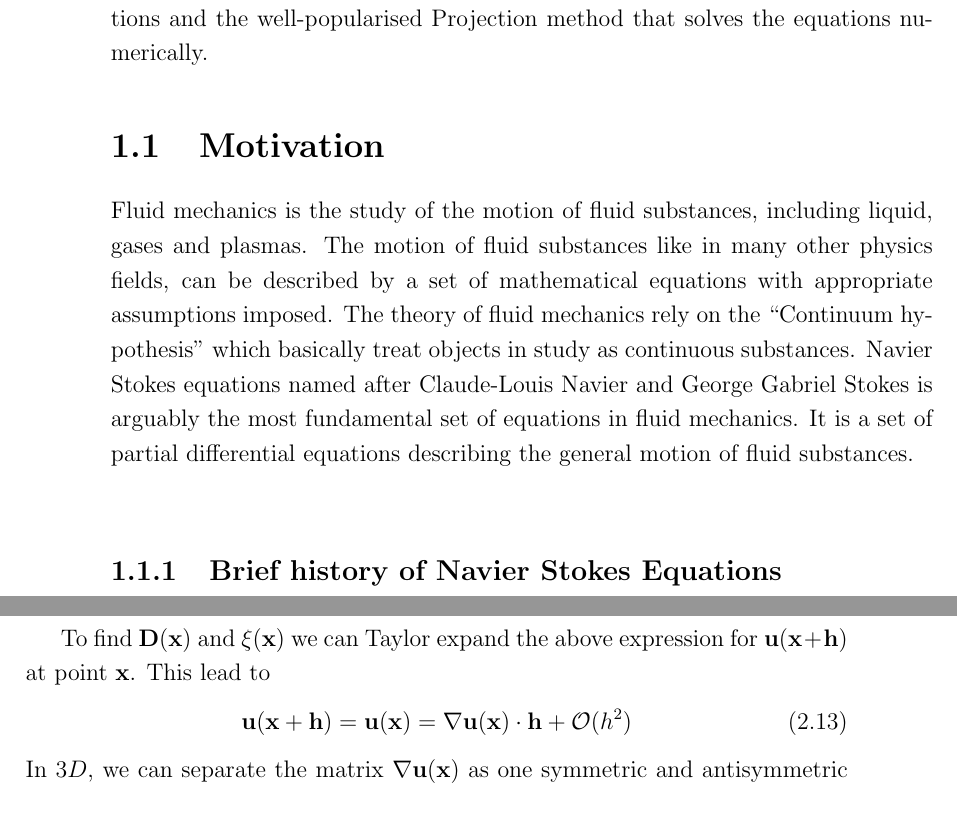
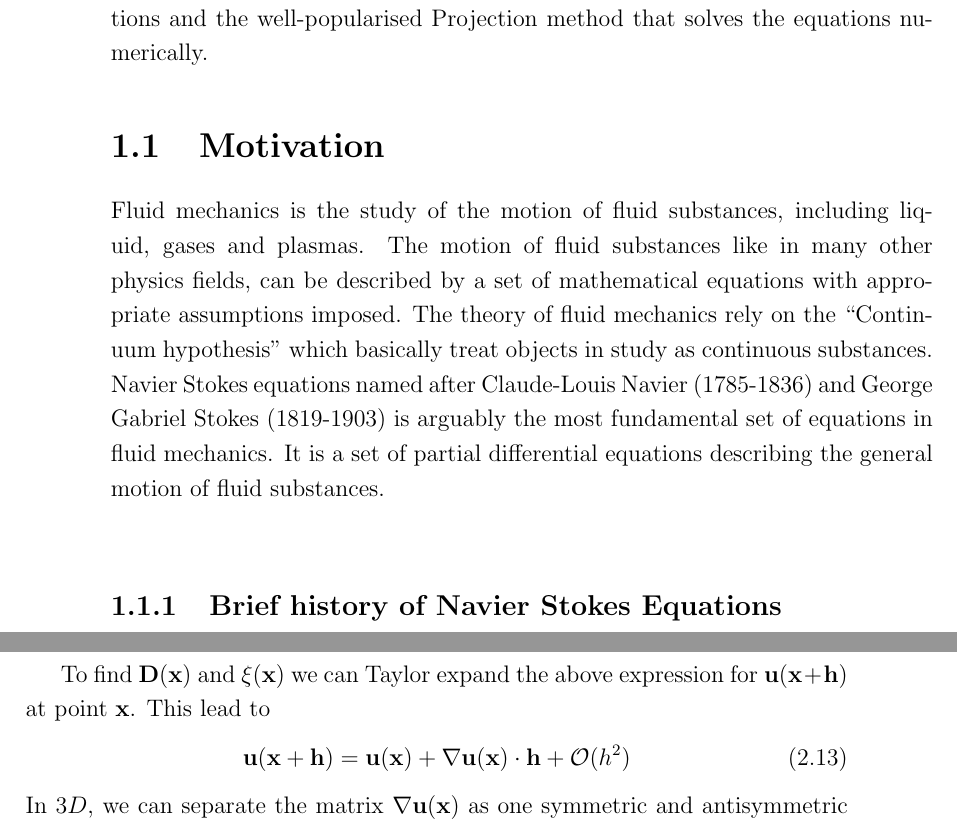
Before and after one commit to acer8/honours-thesis, a LaTeX thesis (thesis_review.tex, which reads chapter1.tex, chapter2.tex): two parts of pages 11 and 20 of 130, joined at a grey line, cut so that both start at the same text. Compiled offline with pdfLaTeX.

Commit message:
Picked up typos in chapters

```diff
--- a/chapter1.tex
+++ b/chapter1.tex
@@ -4,7 +4,7 @@
 In this chapter I will give an introduction to my Thesis, the Navier Stokes equations and the well-popularised Projection method that solves the equations numerically.
 
 \section{Motivation}
-Fluid mechanics is the study of the motion of fluid substances, including liquid, gases and plasmas. The motion of fluid substances like in many other physics fields, can be described by a set of mathematical equations with appropriate assumptions imposed. The theory of fluid mechanics rely on the ``Continuum hypothesis" which basically treat objects in study as continuous substances. Navier Stokes equations named after Claude-Louis Navier and George Gabriel Stokes is arguably the most fundamental set of equations in fluid mechanics. It is a set of partial differential equations describing the general motion of fluid substances.\\
+Fluid mechanics is the study of the motion of fluid substances, including liquid, gases and plasmas. The motion of fluid substances like in many other physics fields, can be described by a set of mathematical equations with appropriate assumptions imposed. The theory of fluid mechanics rely on the ``Continuum hypothesis" which basically treat objects in study as continuous substances. Navier Stokes equations named after Claude-Louis Navier (1785-1836) and George Gabriel Stokes (1819-1903) is arguably the most fundamental set of equations in fluid mechanics. It is a set of partial differential equations describing the general motion of fluid substances.\\
 
 \subsection{Brief history of Navier Stokes Equations}
 The theoretical development of fluid mechanics date back to the 18th centuries when important works have been published by some of the most influential scientists and mathematicians at the time. Including Leonhard Euler, Jean le Rond d'Alembert, Joseph Louis Lagrange and many more. In 1759 by applying Newton's second law of motion (which basically states the product of mass and acceleration is equal to the sum of body and external forces), Euler was able to provide a set of governing equations that describes fluid motions. Later this was known to be Euler's equations or Euler's equations of inviscid flow. It describes the motion of fluid neglecting the effect of friction forces arises between surfaces of different fluids or other material in contact. Although mathematically elegant, it has a serious drawback because as was proved by D' Alembert and Euler himself that the drag force acting on a body moving in a steady fluid is always zero. This is in contradiction with real life experimental results. Later this was proven to be the lack of viscosity term in the equations. Hence that's why the theory is only for ideal flows where the viscosity is zero. \\
--- a/chapter2.tex
+++ b/chapter2.tex
@@ -145,7 +145,7 @@ where $\textbf{D}(\textbf{x})$ is called the deformation tensor, in 3D, it is a
 
 To find $\textbf{D}(\textbf{x})$ and $\textbf{$\xi$}(\textbf{x})$ we can Taylor expand the above expression for $\textbf{u}(\textbf{x}+\textbf{h})$ at point $\textbf{x}$. This lead to
 \begin{equation}
-\textbf{u}(\textbf{x}+\textbf{h}) = \textbf{u}(\textbf{x}) = \nabla\textbf{u}(\textbf{x}) \cdot \textbf{h} + \mathcal{O}(h^2)
+\textbf{u}(\textbf{x}+\textbf{h}) = \textbf{u}(\textbf{x}) + \nabla\textbf{u}(\textbf{x}) \cdot \textbf{h} + \mathcal{O}(h^2)
 \end{equation}
 In $3D$, we can separate the matrix $\nabla\textbf{u}(\textbf{x})$ as one symmetric and antisymmetric part by simple algebra. Define:
 \begin{dgroup}
```
Also changed, not shown: Makefile.
